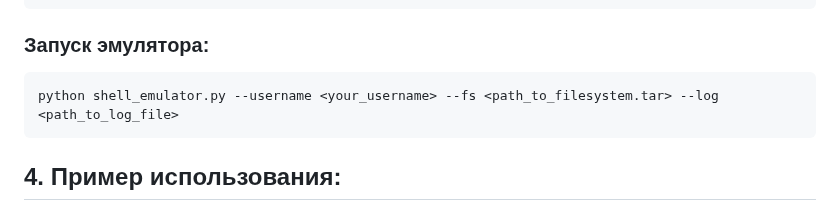
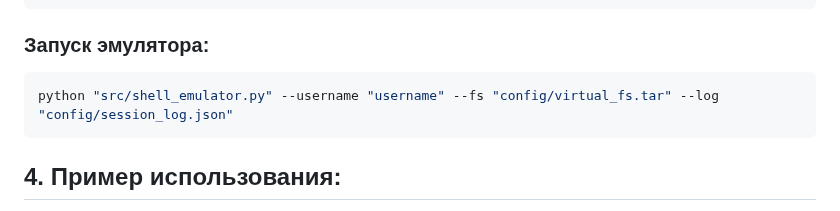
Before and after one commit to rashid-yusubov/configuration-management, a Markdown page: homework1/README.md, the part around the change. Rendered like a GitHub page.

Commit message:
Update README.me

````diff
--- a/homework1/README.md
+++ b/homework1/README.md
@@ -240,7 +240,7 @@ pip install -r requirements.txt
 
 ### Запуск эмулятора:
 ```bash
-python shell_emulator.py --username <your_username> --fs <path_to_filesystem.tar> --log <path_to_log_file>
+python "src/shell_emulator.py" --username "username" --fs "config/virtual_fs.tar" --log "config/session_log.json"
 ```
 ## 4. Пример использования:
 
````
